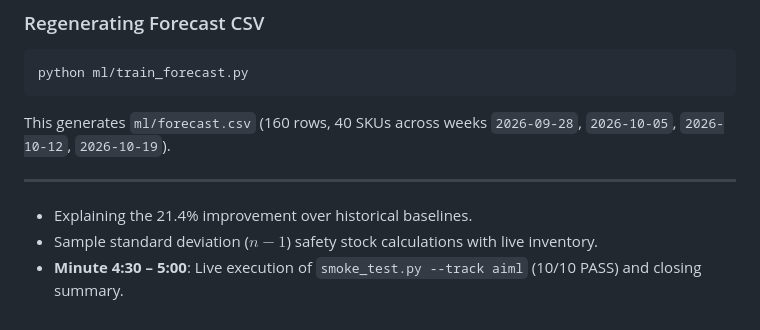
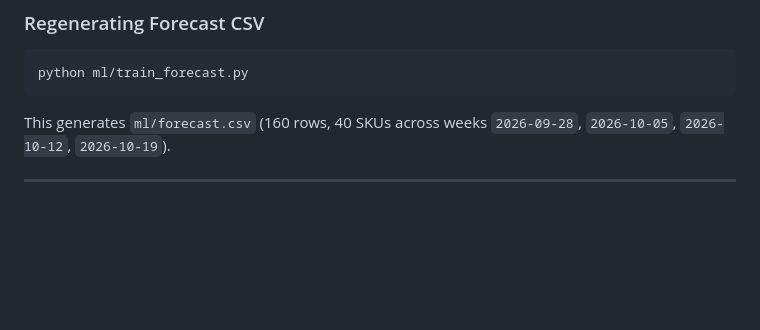
Before and after one commit to dinu-vishruth/DealerDesk, a Markdown page: README.md, the part around the change. Rendered like a GitHub page; blank space fills up the shorter version.

Commit message:
Remove details from README regarding improvements and tests
Removed explanations and details about the smoke test execution.

```diff
--- a/README.md
+++ b/README.md
@@ -232,8 +232,3 @@ python ml/train_forecast.py
 This generates `ml/forecast.csv` (160 rows, 40 SKUs across weeks `2026-09-28`, `2026-10-05`, `2026-10-12`, `2026-10-19`).
 
 ---
-
-
-  - Explaining the 21.4% improvement over historical baselines.
-  - Sample standard deviation ($n-1$) safety stock calculations with live inventory.
-- **Minute 4:30 – 5:00**: Live execution of `smoke_test.py --track aiml` (10/10 PASS) and closing summary.
```
